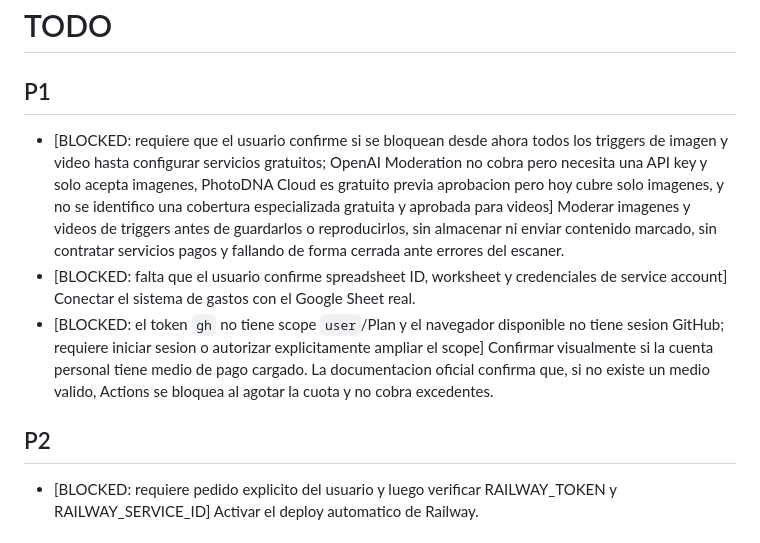
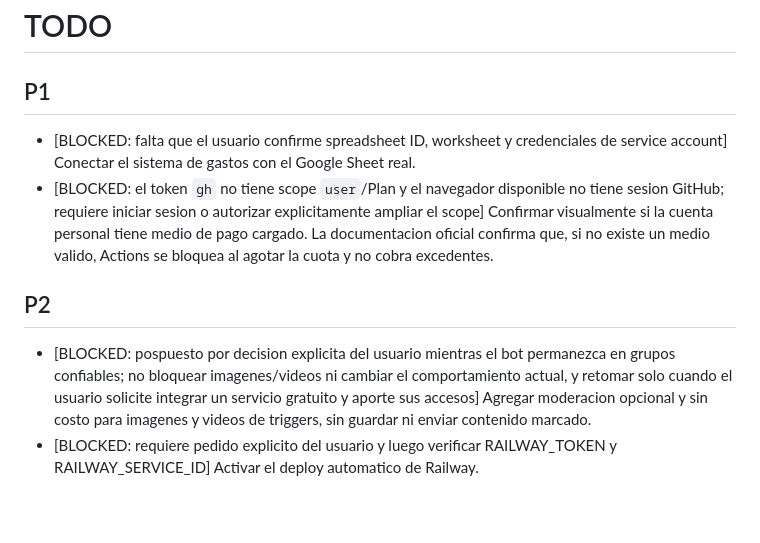
Before and after one commit to ldebortoli/galerazo-telegram-bot, a Markdown page: .codex/BACKLOG.md, the part around the change. Drawn GitHub-style; blank space fills up the shorter version.

```diff
--- a/.codex/BACKLOG.md
+++ b/.codex/BACKLOG.md
@@ -2,12 +2,12 @@
 
 ## P1
 
-- [BLOCKED: requiere que el usuario confirme si se bloquean desde ahora todos los triggers de imagen y video hasta configurar servicios gratuitos; OpenAI Moderation no cobra pero necesita una API key y solo acepta imagenes, PhotoDNA Cloud es gratuito previa aprobacion pero hoy cubre solo imagenes, y no se identifico una cobertura especializada gratuita y aprobada para videos] Moderar imagenes y videos de triggers antes de guardarlos o reproducirlos, sin almacenar ni enviar contenido marcado, sin contratar servicios pagos y fallando de forma cerrada ante errores del escaner.
 - [BLOCKED: falta que el usuario confirme spreadsheet ID, worksheet y credenciales de service account] Conectar el sistema de gastos con el Google Sheet real.
 - [BLOCKED: el token `gh` no tiene scope `user`/Plan y el navegador disponible no tiene sesion GitHub; requiere iniciar sesion o autorizar explicitamente ampliar el scope] Confirmar visualmente si la cuenta personal tiene medio de pago cargado. La documentacion oficial confirma que, si no existe un medio valido, Actions se bloquea al agotar la cuota y no cobra excedentes.
 
 ## P2
 
+- [BLOCKED: pospuesto por decision explicita del usuario mientras el bot permanezca en grupos confiables; no bloquear imagenes/videos ni cambiar el comportamiento actual, y retomar solo cuando el usuario solicite integrar un servicio gratuito y aporte sus accesos] Agregar moderacion opcional y sin costo para imagenes y videos de triggers, sin guardar ni enviar contenido marcado.
 - [BLOCKED: requiere pedido explicito del usuario y luego verificar RAILWAY_TOKEN y RAILWAY_SERVICE_ID] Activar el deploy automatico de Railway.
 
 # IN PROGRESS
```
Also changed, not shown: .codex/DECISIONS.md (+8 -0 lines), .codex/SESSION_HANDOFF.md (+8 -8 lines).
